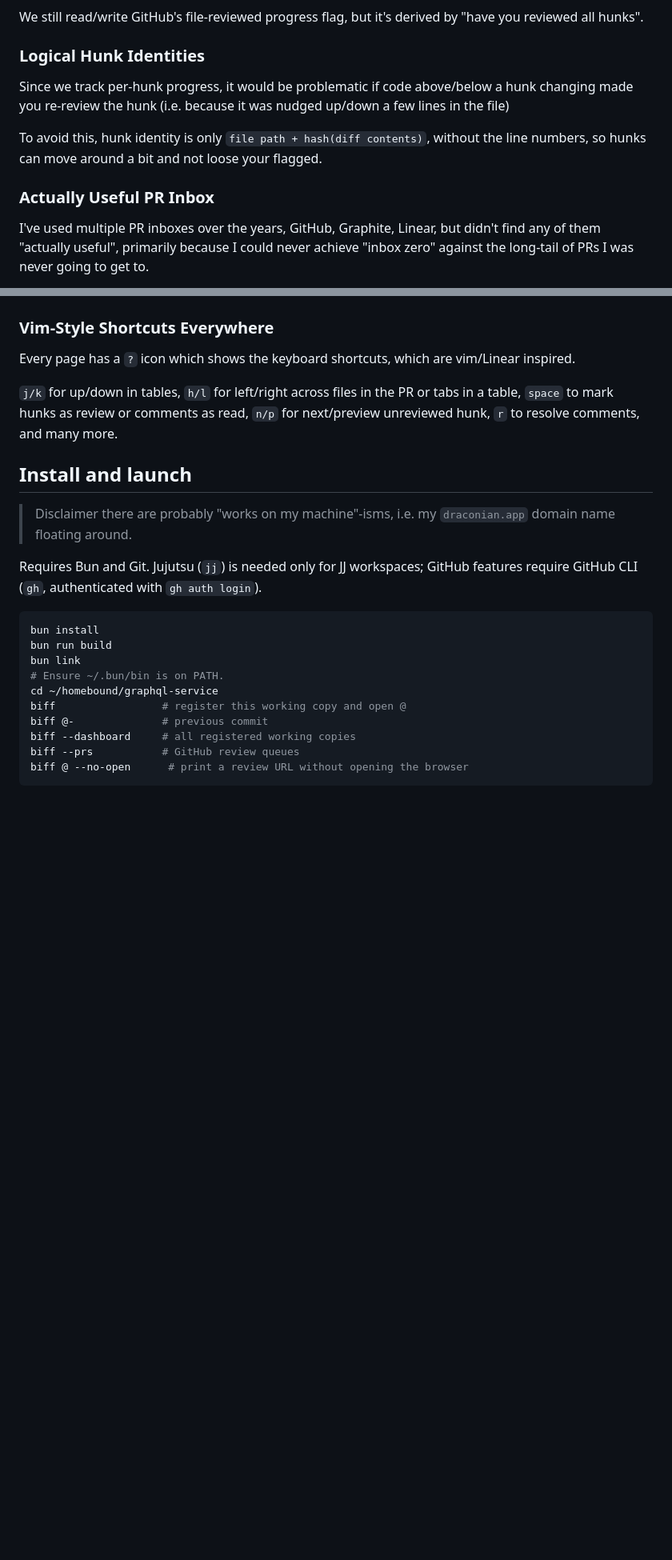
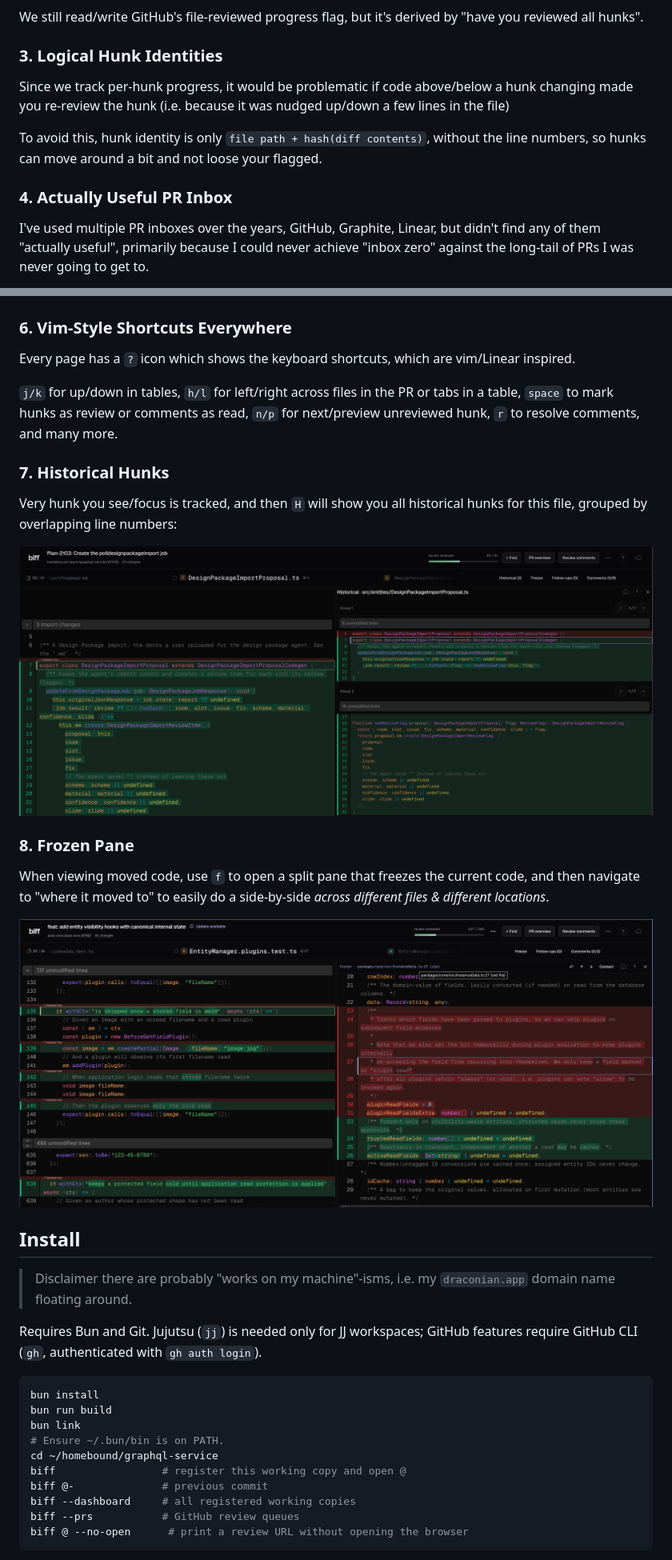
Before and after one commit to stephenh/biff, a Markdown page: README.md, 2 parts joined by grey strips. Shown at 80% size. Rendered like a GitHub page; pictures changed too: docs/screenshots/frozen-pane.png (added), docs/screenshots/historical-hunks.png (added); blank space fills up the shorter version.

```diff
--- a/README.md
+++ b/README.md
@@ -34,13 +34,13 @@ Biff tracks every hunk as reviewed/not-reviewed, mark hunks reviewed with `space
 
 We still read/write GitHub's file-reviewed progress flag, but it's derived by "have you reviewed all hunks".
 
-### Logical Hunk Identities
+### 3. Logical Hunk Identities
 
 Since we track per-hunk progress, it would be problematic if code above/below a hunk changing made you re-review the hunk (i.e. because it was nudged up/down a few lines in the file)
 
 To avoid this, hunk identity is only `file path + hash(diff contents)`, without the line numbers, so hunks can move around a bit and not loose your flagged.
 
-### Actually Useful PR Inbox
+### 4. Actually Useful PR Inbox
 
 I've used multiple PR inboxes over the years, GitHub, Graphite, Linear, but didn't find any of them "actually useful", primarily because I could never achieve "inbox zero" against the long-tail of PRs I was never going to get to.
 
@@ -62,13 +62,25 @@ As a bonus, if you use Jujutsu, after you've reviewed your change locally, and p
 
 [![An example inline conversation between a reviewer and a coding agent on Joist's TableOrderBy type](docs/screenshots/agent-feedback.png)](docs/screenshots/agent-feedback.png)
 
-### Vim-Style Shortcuts Everywhere
+### 6. Vim-Style Shortcuts Everywhere
 
 Every page has a `?` icon which shows the keyboard shortcuts, which are vim/Linear inspired.
 
 `j/k` for up/down in tables, `h/l` for left/right across files in the PR or tabs in a table, `space` to mark hunks as review or comments as read, `n/p` for next/preview unreviewed hunk, `r` to resolve comments, and many more.
 
-## Install and launch
+### 7. Historical Hunks
+
+Very hunk you see/focus is tracked, and then `H` will show you all historical hunks for this file, grouped by overlapping line numbers:
+
+[![The current diff beside historical hunks grouped by overlapping line numbers](docs/screenshots/historical-hunks.png)](docs/screenshots/historical-hunks.png)
+
+### 8. Frozen Pane
+
+When viewing moved code, use `f` to open a split pane that freezes the current code, and then navigate to "where it moved to" to easily do a side-by-side _across different files & different locations_.
+
+[![The current diff beside a frozen pane showing code from another file](docs/screenshots/frozen-pane.png)](docs/screenshots/frozen-pane.png)
+
+## Install
 
 > Disclaimer there are probably "works on my machine"-isms, i.e. my `draconian.app` domain name floating around.
 
```
Also changed, not shown: other parts of README.md (+3 -3 lines).
